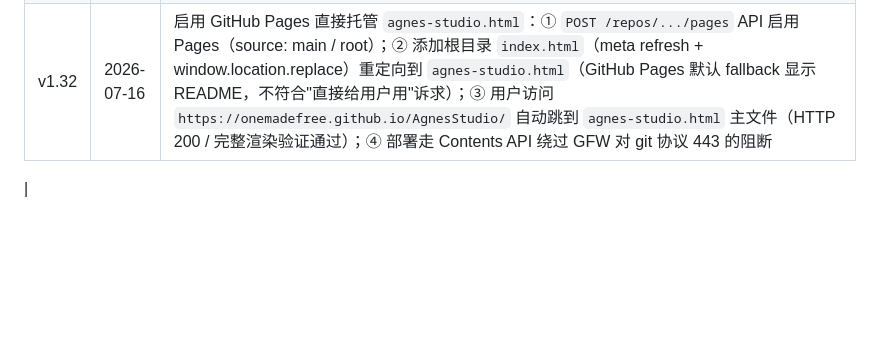
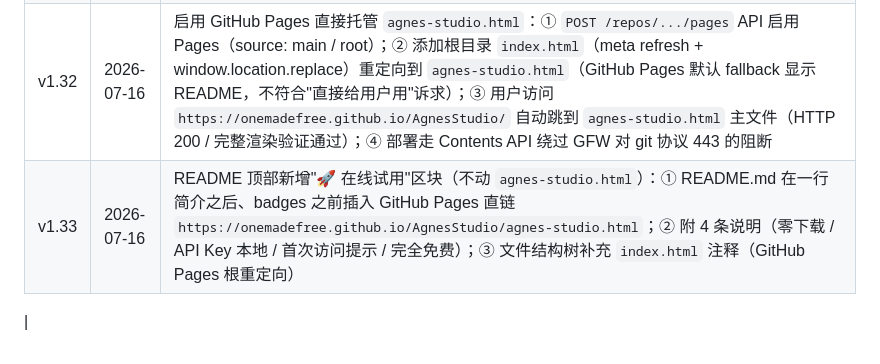
Before and after one commit to onemadefree/AgnesStudio, a Markdown page: AGENTS.md, the part around the change. Drawn GitHub-style; blank space fills up the shorter version.

Commit message:
docs: AGENTS.md v1.33 记录

```diff
--- a/AGENTS.md
+++ b/AGENTS.md
@@ -351,4 +351,5 @@ node = {
 | v1.30 | 2026-07-16 | 视频 Demo 改成"点击播放"链接（不动 `agnes-studio.html`）：① 删本地 `video_demo.gif`（16MB，转好后用户改主意）；② README.md 视频段从 `<video controls>`（GitHub 静默剥离，line 1322 空段）改成 `[▶ 点击播放 Demo 视频](./video_demo.mp4)` 内嵌 anchor 链接 + 提示文案（说明 GitHub 限制 + 文件信息）；③ 同步清理思路：尝试过 GIF 转码（ffmpeg 12fps / palette 128 色 / 720 宽）和 Issue Attachment 但都放弃，最终选纯链接方案 |
 | v1.31 | 2026-07-16 | 视频链接跳转到 Issue #1（绕过 GitHub 屏蔽 `<video>` 标签 + mp4 直链）：① README.md `### 🎬` 行的链接从 `./video_demo.mp4` 改为 `https://github.com/onemadefree/AgnesStudio/issues/1`；② Issue #1 已上传 video_demo.mp4 附件，Issue 页面 GitHub 原生支持 video 标签渲染，用户能看到可播放视频；③ 同步文案"点击观看"；④ 由于 HTTPS push 被 GFW 阻断，改用 GitHub Contents API 直接 PUT 文件（绕开 git 协议）；⑤ SSH push 也被拒（Permission denied），原因待排查 |
 | v1.32 | 2026-07-16 | 启用 GitHub Pages 直接托管 `agnes-studio.html`：① `POST /repos/.../pages` API 启用 Pages（source: main / root）；② 添加根目录 `index.html`（meta refresh + window.location.replace）重定向到 `agnes-studio.html`（GitHub Pages 默认 fallback 显示 README，不符合"直接给用户用"诉求）；③ 用户访问 `https://onemadefree.github.io/AgnesStudio/` 自动跳到 `agnes-studio.html` 主文件（HTTP 200 / 完整渲染验证通过）；④ 部署走 Contents API 绕过 GFW 对 git 协议 443 的阻断 |
+| v1.33 | 2026-07-16 | README 顶部新增"🚀 在线试用"区块（不动 `agnes-studio.html`）：① README.md 在一行简介之后、badges 之前插入 GitHub Pages 直链 `https://onemadefree.github.io/AgnesStudio/agnes-studio.html`；② 附 4 条说明（零下载 / API Key 本地 / 首次访问提示 / 完全免费）；③ 文件结构树补充 `index.html` 注释（GitHub Pages 根重定向） |
 |
```
